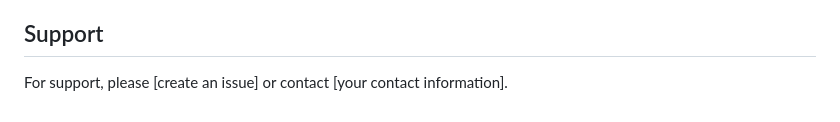
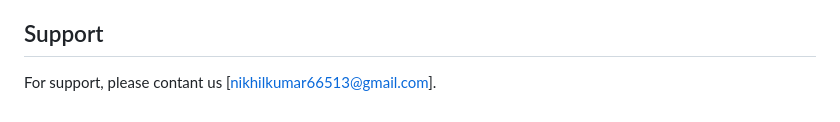
Before and after one commit to FNXDOOM/GeBill, a Markdown page: README.md, the part around the change. Rendered like a GitHub page.

```diff
--- a/README.md
+++ b/README.md
@@ -156,4 +156,4 @@ The application includes comprehensive error handling for:
 
 ## Support
 
-For support, please [create an issue] or contact [your contact information].
+For support, please contant us [nikhilkumar66513@gmail.com].
```
